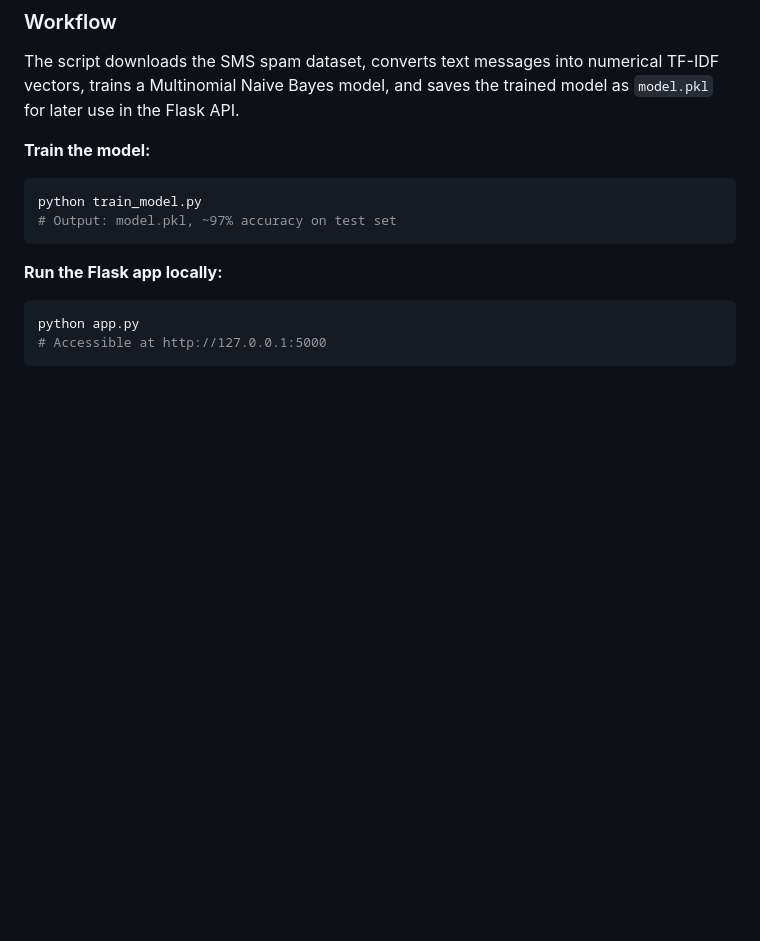
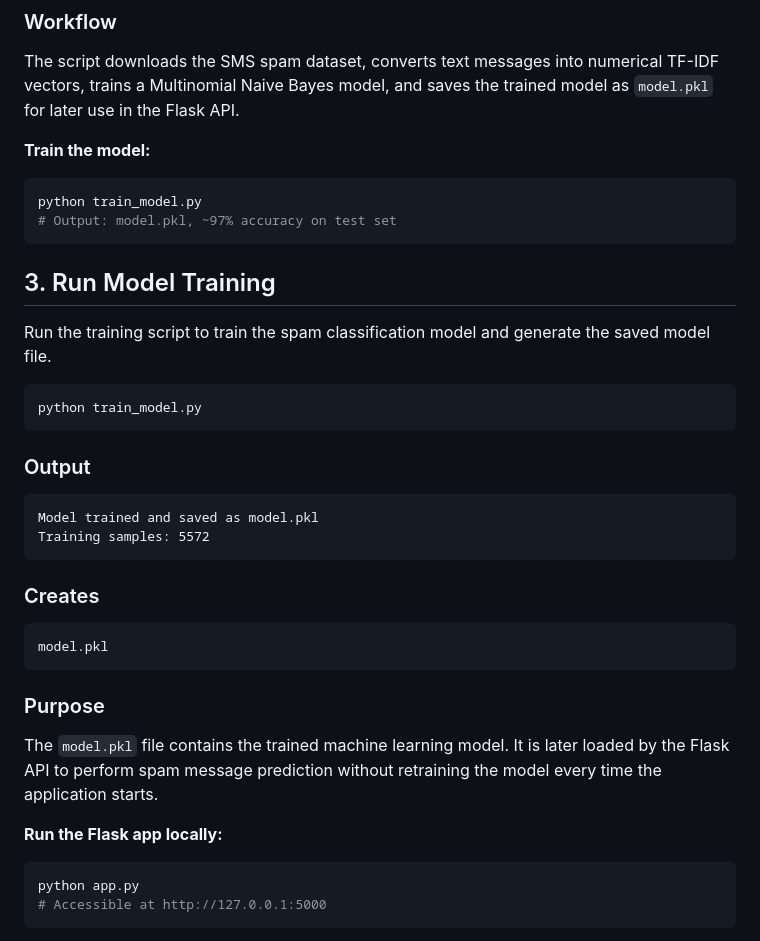
Before and after one commit to deepshikapalepu20/spam-classifier-mlops, a Markdown page: README.md, the part around the change. Drawn GitHub-style; blank space fills up the shorter version.

````diff
--- a/README.md
+++ b/README.md
@@ -233,6 +233,30 @@ The script downloads the SMS spam dataset, converts text messages into numerical
 python train_model.py
 # Output: model.pkl, ~97% accuracy on test set
 ```
+## 3. Run Model Training
+
+Run the training script to train the spam classification model and generate the saved model file.
+
+```bash
+python train_model.py
+```
+
+### Output
+
+```text
+Model trained and saved as model.pkl
+Training samples: 5572
+```
+
+### Creates
+
+```text
+model.pkl
+```
+
+### Purpose
+
+The `model.pkl` file contains the trained machine learning model. It is later loaded by the Flask API to perform spam message prediction without retraining the model every time the application starts.
 
 **Run the Flask app locally:**
 ```bash
````
